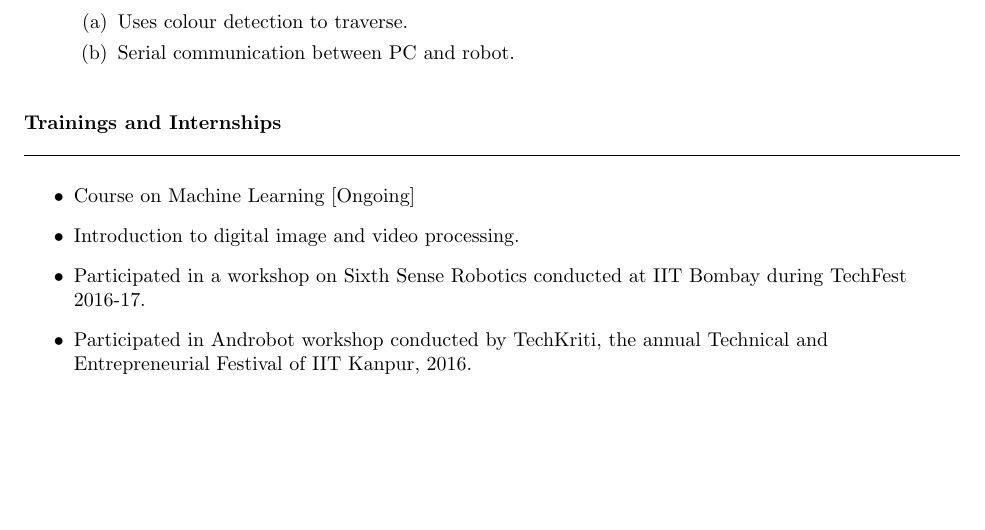
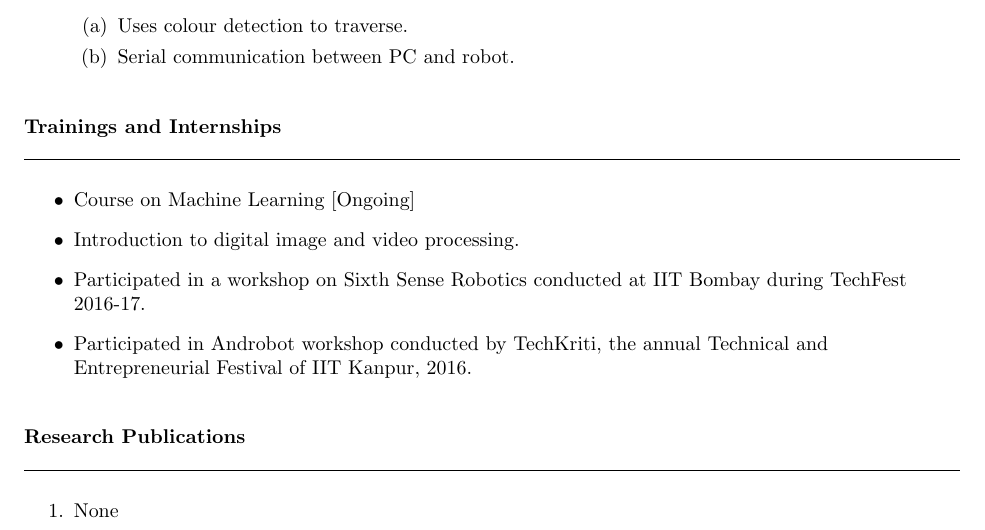
Before and after one commit to Avb527/AkshayBhosale_Resume, a LaTeX CV (resume_final/document.tex): part of page 2 of 2, cut so that both start at the same text, the shorter picture padded with empty space. Compiled offline with pdfLaTeX.

Commit message:
Eighth Commit

```diff
--- a/resume_final/document.tex
+++ b/resume_final/document.tex
@@ -93,4 +93,14 @@
 		\item Participated in Androbot workshop conducted by TechKriti, the annual Technical and Entrepreneurial Festival of IIT Kanpur, 2016.
 	\end{itemize}
 \end{flushleft}
+\vspace{1mm}
+\begin{flushleft}
+	{\textbf{Research Publications}} \\
+	\vspace{0.5mm}
+	\noindent \hrulefill
+	\vspace{0.5mm} \\
+	\begin{enumerate}
+		\item None
+	\end{enumerate}
+\end{flushleft}
 \end{document}
```
Also changed, not shown: resume_final/document.pdf, 2 other files.
